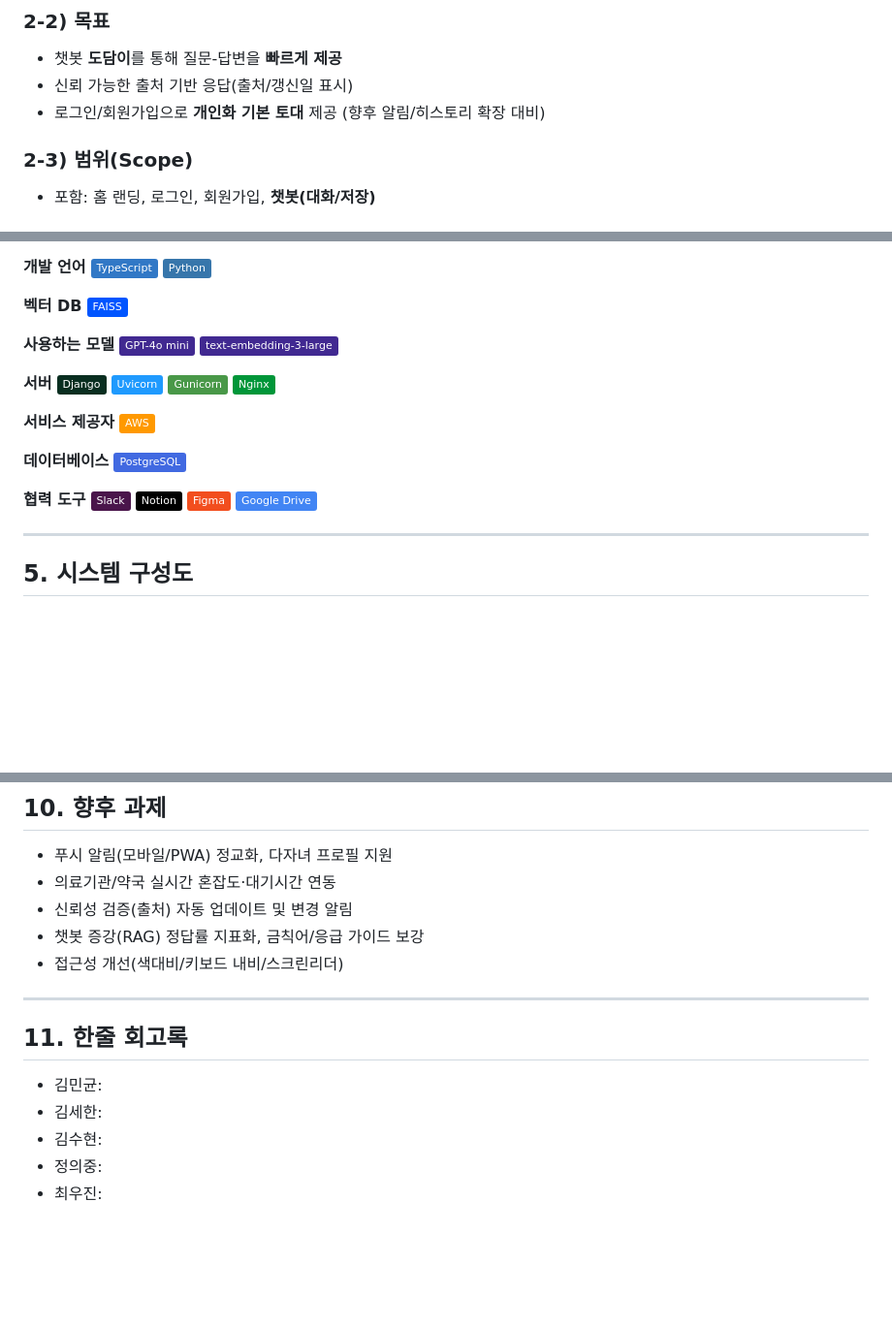
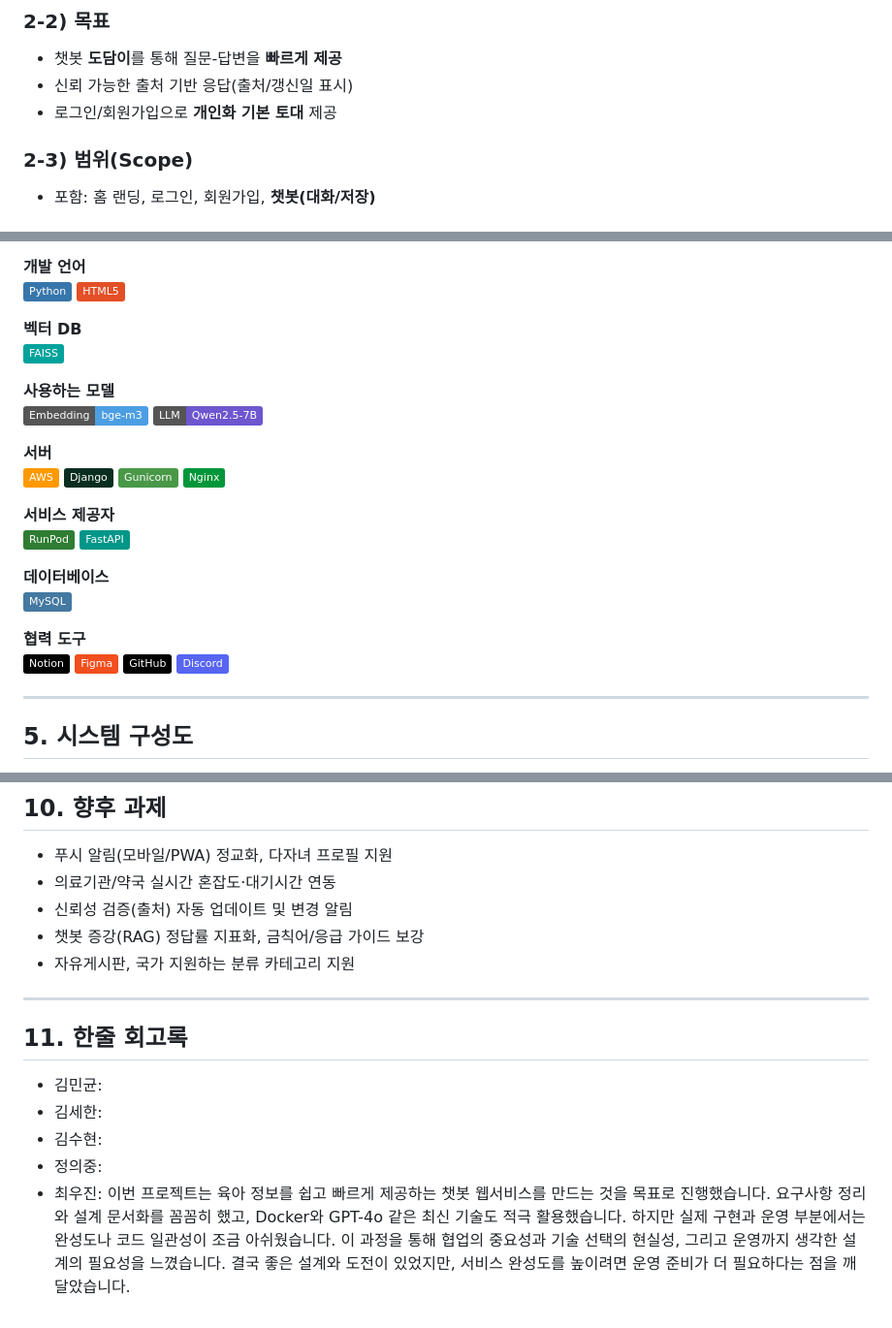
Before and after one commit to SKNETWORKS-FAMILY-AICAMP/SKN17-4th-4Team, a Markdown page: README.md, 3 parts joined by grey strips. Shown: that part at 97% size. GitHub-like rendering; badges without logos; blank space fills up the shorter version.

```diff
--- a/README.md
+++ b/README.md
@@ -40,7 +40,7 @@
 
 * 챗봇 **도담이**를 통해 질문-답변을 **빠르게 제공**
 * 신뢰 가능한 출처 기반 응답(출처/갱신일 표시)
-* 로그인/회원가입으로 **개인화 기본 토대** 제공 (향후 알림/히스토리 확장 대비)
+* 로그인/회원가입으로 **개인화 기본 토대** 제공
 
 ### 2-3) 범위(Scope)
 
@@ -65,32 +63,34 @@
 
 **개발 언어**
-[![TypeScript](https://img.shields.io/badge/TypeScript-3178C6?logo=typescript\&logoColor=white)](#)
-[![Python](https://img.shields.io/badge/Python-3776AB?logo=python\&logoColor=white)](#)
+[![Python](https://img.shields.io/badge/Python-3776AB?style=flat&logo=python&logoColor=white)](#)
+[![HTML5](https://img.shields.io/badge/HTML5-E34F26?style=flat&logo=html5&logoColor=white)](#)
 
 **벡터 DB**
-[![FAISS](https://img.shields.io/badge/FAISS-0055FF?logo=vectorworks\&logoColor=white)](#)
+[![FAISS](https://img.shields.io/badge/FAISS-00A39B?style=flat&logo=meta&logoColor=white)](#)
 
 **사용하는 모델**
-[![GPT-4o mini](https://img.shields.io/badge/GPT--4o%20mini-412991?logo=openai\&logoColor=white)](#)
-[![text-embedding-3-large](https://img.shields.io/badge/text--embedding--3--large-412991?logo=openai\&logoColor=white)](#)
+[![Embedding: bge-m3](https://img.shields.io/badge/Embedding-bge--m3-4C9EE3?style=flat&logo=huggingface&logoColor=white)](https://huggingface.co/WOOJINIYA/parentcare-bot-bge-m3)
+[![LLM: Qwen2.5-7B](https://img.shields.io/badge/LLM-Qwen2.5--7B-6E56CF?style=flat&logo=huggingface&logoColor=white)](https://huggingface.co/WOOJINIYA/parentcare-bot-qwen2.5-7b)
 
 **서버**
-[![Django](https://img.shields.io/badge/Django-092E20?logo=django\&logoColor=white)](#)
-[![Uvicorn](https://img.shields.io/badge/Uvicorn-1F9AFE?logo=fastapi\&logoColor=white)](#)
-[![Gunicorn](https://img.shields.io/badge/Gunicorn-499848?logo=gunicorn\&logoColor=white)](#)
-[![Nginx](https://img.shields.io/badge/Nginx-009639?logo=nginx\&logoColor=white)](#)
+[![AWS](https://img.shields.io/badge/AWS-FF9900?style=flat&logo=amazonwebservices&logoColor=white)](#)
+[![Django](https://img.shields.io/badge/Django-092E20?style=flat&logo=django&logoColor=white)](#)
+[![Gunicorn](https://img.shields.io/badge/Gunicorn-499848?style=flat&logo=gunicorn&logoColor=white)](#)
+[![Nginx](https://img.shields.io/badge/Nginx-009639?style=flat&logo=nginx&logoColor=white)](#)
 
 **서비스 제공자**
-[![AWS](https://img.shields.io/badge/AWS-FF9900?logo=amazonwebservices\&logoColor=white)](#)
+[![RunPod](https://img.shields.io/badge/RunPod-2E7D32?style=flat&logo=cloud&logoColor=white)](https://www.runpod.io/console)
+[![FastAPI](https://img.shields.io/badge/FastAPI-009688?style=flat&logo=fastapi&logoColor=white)](#)
 
 **데이터베이스**
-[![PostgreSQL](https://img.shields.io/badge/PostgreSQL-4169E1?logo=postgresql\&logoColor=white)](#)
+[![MySQL](https://img.shields.io/badge/MySQL-4479A1?style=flat&logo=mysql&logoColor=white)](https://dev.mysql.com/doc/)
 
 **협력 도구**
-[![Slack](https://img.shields.io/badge/Slack-4A154B?logo=slack\&logoColor=white)](#)
-[![Notion](https://img.shields.io/badge/Notion-000000?logo=notion\&logoColor=white)](#)
-[![Figma](https://img.shields.io/badge/Figma-F24E1E?logo=figma\&logoColor=white)](#)
-[![Google Drive](https://img.shields.io/badge/Google%20Drive-4285F4?logo=googledrive\&logoColor=white)](#)
+[![Notion](https://img.shields.io/badge/Notion-000000?style=flat&logo=notion&logoColor=white)](#)
+[![Figma](https://img.shields.io/badge/Figma-F24E1E?style=flat&logo=figma&logoColor=white)](#)
+[![GitHub](https://img.shields.io/badge/GitHub-000000?style=flat&logo=github&logoColor=white)](https://github.com/)
+[![Discord](https://img.shields.io/badge/Discord-5865F2?style=flat&logo=discord&logoColor=white)](#)
+
 
 
 ---
@@ -181,7 +183,7 @@
 * 의료기관/약국 실시간 혼잡도·대기시간 연동
 * 신뢰성 검증(출처) 자동 업데이트 및 변경 알림
 * 챗봇 증강(RAG) 정답률 지표화, 금칙어/응급 가이드 보강
-* 접근성 개선(색대비/키보드 내비/스크린리더)
+* 자유게시판, 국가 지원하는 분류 카테고리 지원
 
 ---
 
@@ -190,4 +192,4 @@
 * 김세한:
 * 김수현:
 * 정의중:
-* 최우진:
+* 최우진: 이번 프로젝트는 육아 정보를 쉽고 빠르게 제공하는 챗봇 웹서비스를 만드는 것을 목표로 진행했습니다. 요구사항 정리와 설계 문서화를 꼼꼼히 했고, Docker와 GPT-4o 같은 최신 기술도 적극 활용했습니다. 하지만 실제 구현과 운영 부분에서는 완성도나 코드 일관성이 조금 아쉬웠습니다. 이 과정을 통해 협업의 중요성과 기술 선택의 현실성, 그리고 운영까지 생각한 설계의 필요성을 느꼈습니다. 결국 좋은 설계와 도전이 있었지만, 서비스 완성도를 높이려면 운영 준비가 더 필요하다는 점을 깨달았습니다.
```
Also changed, not shown: other parts of README.md (+6 -6 lines).
